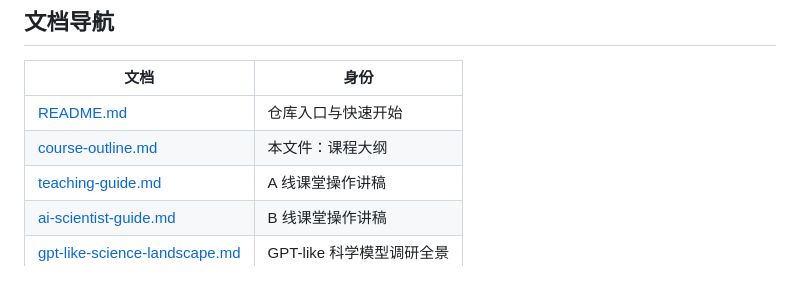
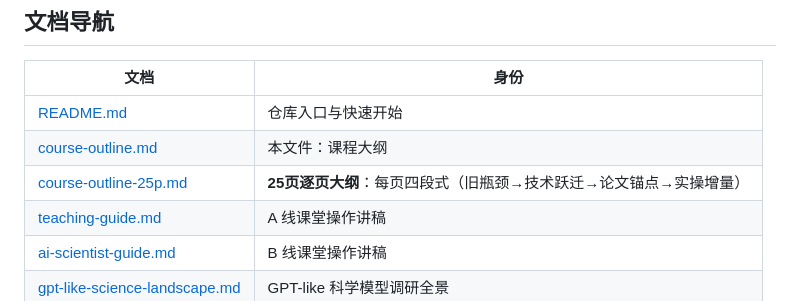
Before and after one commit to Yu-Yang-Li/nanoSciGPT, a Markdown page: docs/course-outline.md, the part around the change. Drawn GitHub-style.

Commit message:
docs: add 25-page timeline-practice aligned course outline

```diff
--- a/docs/course-outline.md
+++ b/docs/course-outline.md
@@ -98,6 +98,7 @@
 |---|---|
 | [README.md](../README.md) | 仓库入口与快速开始 |
 | [course-outline.md](course-outline.md) | 本文件：课程大纲 |
+| [course-outline-25p.md](course-outline-25p.md) | **25页逐页大纲**：每页四段式（旧瓶颈→技术跃迁→论文锚点→实操增量） |
 | [teaching-guide.md](teaching-guide.md) | A 线课堂操作讲稿 |
 | [ai-scientist-guide.md](ai-scientist-guide.md) | B 线课堂操作讲稿 |
 | [gpt-like-science-landscape.md](gpt-like-science-landscape.md) | GPT-like 科学模型调研全景 |
```
Also changed, not shown: docs/course-outline-25p.md (added, +582 -0 lines).
